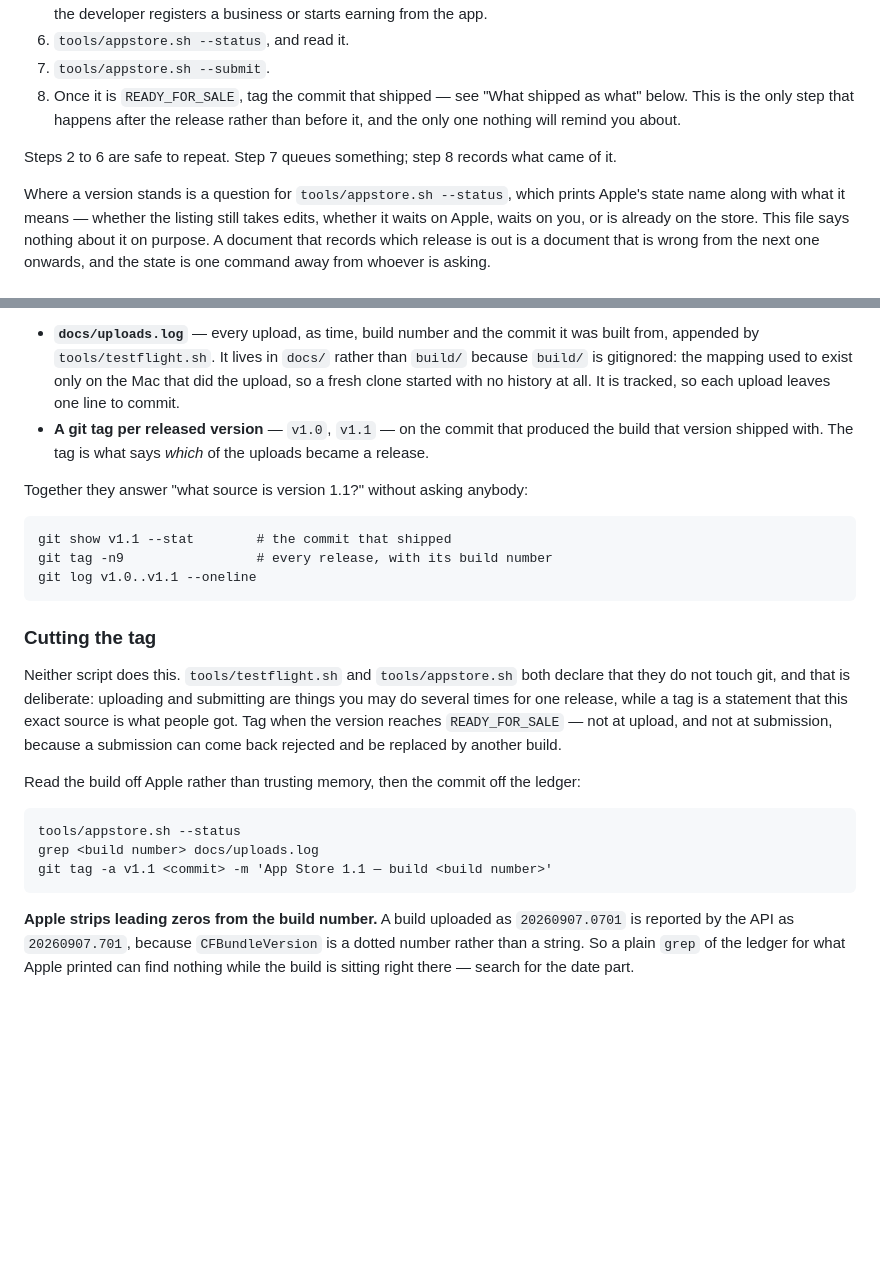
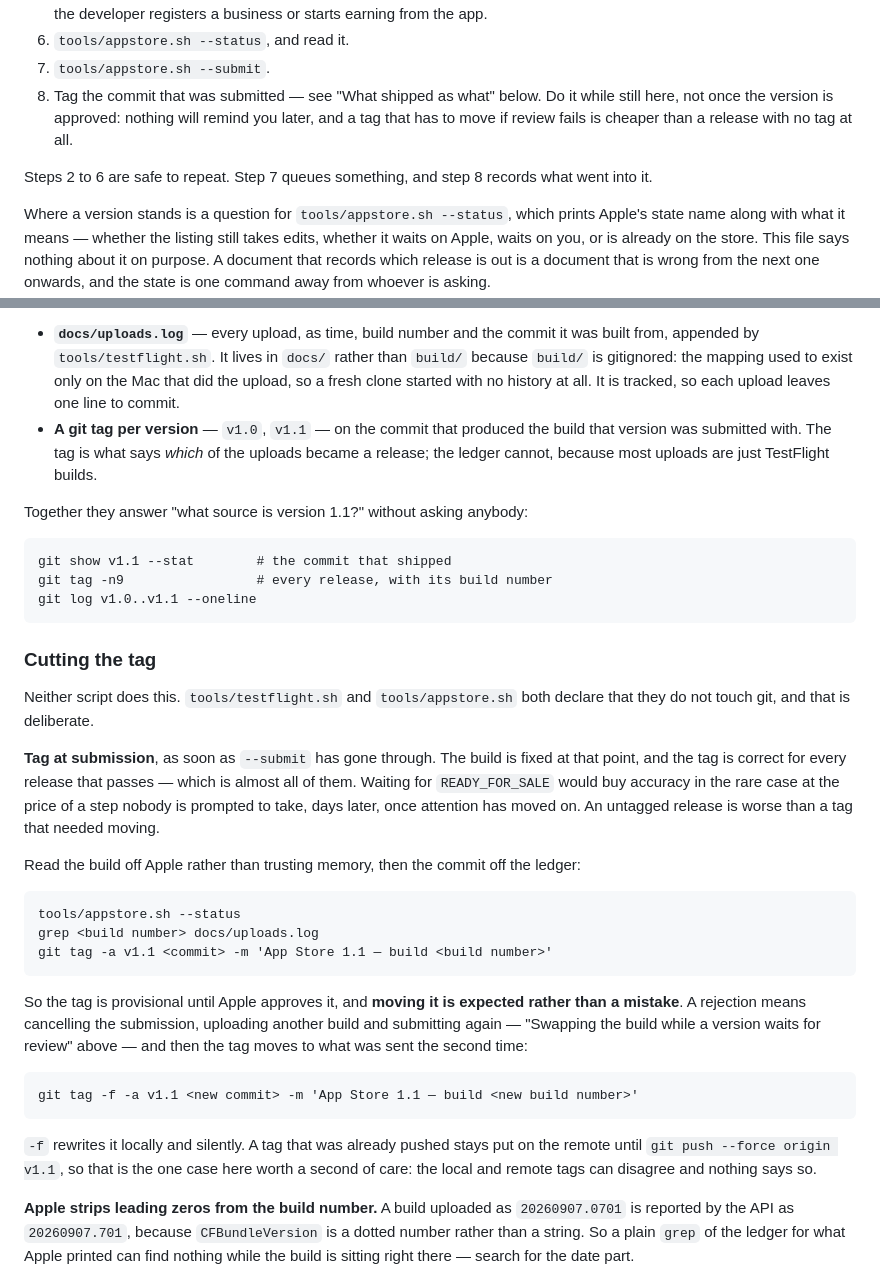
Before and after one commit to arime/chores, a Markdown page: docs/RELEASING.md, 2 parts joined by grey strips. Rendered like a GitHub page; blank space fills up the shorter version.

Commit message:
Cut the release tag at submission, not at approval
Tagging once the version reached READY_FOR_SALE put the step days after the work, with nothing to prompt it, which is how a step stops happening. The build is already fixed at submission and the tag is right for every release that passes, so it is cut there instead.

That makes the tag provisional, and moving it after a rejection is now documented as expected rather than as a mistake — including the part that bites, which is that a pushed tag stays on the remote until it is force-pushed, and nothing says the two disagree.

```diff
--- a/docs/RELEASING.md
+++ b/docs/RELEASING.md
@@ -521,12 +521,13 @@ its refusal means when it tells you to bump the version.
    developer registers a business or starts earning from the app.
 6. `tools/appstore.sh --status`, and read it.
 7. `tools/appstore.sh --submit`.
-8. Once it is `READY_FOR_SALE`, tag the commit that shipped — see "What shipped
-   as what" below. This is the only step that happens after the release rather
-   than before it, and the only one nothing will remind you about.
+8. Tag the commit that was submitted — see "What shipped as what" below. Do it
+   while still here, not once the version is approved: nothing will remind you
+   later, and a tag that has to move if review fails is cheaper than a release
+   with no tag at all.
 
-Steps 2 to 6 are safe to repeat. Step 7 queues something; step 8 records what
-came of it.
+Steps 2 to 6 are safe to repeat. Step 7 queues something, and step 8 records what
+went into it.
 
 Where a version stands is a question for `tools/appstore.sh --status`, which
 prints Apple's state name along with what it means — whether the listing still
@@ -562,9 +563,10 @@ it, and neither is a diary of releases — they are both append-only facts:
   than `build/` because `build/` is gitignored: the mapping used to exist only on
   the Mac that did the upload, so a fresh clone started with no history at all.
   It is tracked, so each upload leaves one line to commit.
-- **A git tag per released version** — `v1.0`, `v1.1` — on the commit that
-  produced the build that version shipped with. The tag is what says *which* of
-  the uploads became a release.
+- **A git tag per version** — `v1.0`, `v1.1` — on the commit that produced the
+  build that version was submitted with. The tag is what says *which* of the
+  uploads became a release; the ledger cannot, because most uploads are just
+  TestFlight builds.
 
 Together they answer "what source is version 1.1?" without asking anybody:
 
@@ -575,11 +577,14 @@ Together they answer "what source is version 1.1?" without asking anybody:
 ### Cutting the tag
 
 Neither script does this. `tools/testflight.sh` and `tools/appstore.sh` both
-declare that they do not touch git, and that is deliberate: uploading and
-submitting are things you may do several times for one release, while a tag is a
-statement that this exact source is what people got. Tag when the version reaches
-`READY_FOR_SALE` — not at upload, and not at submission, because a submission can
-come back rejected and be replaced by another build.
+declare that they do not touch git, and that is deliberate.
+
+**Tag at submission**, as soon as `--submit` has gone through. The build is fixed
+at that point, and the tag is correct for every release that passes — which is
+almost all of them. Waiting for `READY_FOR_SALE` would buy accuracy in the rare
+case at the price of a step nobody is prompted to take, days later, once
+attention has moved on. An untagged release is worse than a tag that needed
+moving.
 
 Read the build off Apple rather than trusting memory, then the commit off the
 ledger:
@@ -587,6 +592,18 @@ ledger:
     tools/appstore.sh --status
     grep <build number> docs/uploads.log
     git tag -a v1.1 <commit> -m 'App Store 1.1 — build <build number>'
+
+So the tag is provisional until Apple approves it, and **moving it is expected
+rather than a mistake**. A rejection means cancelling the submission, uploading
+another build and submitting again — "Swapping the build while a version waits for
+review" above — and then the tag moves to what was sent the second time:
+
+    git tag -f -a v1.1 <new commit> -m 'App Store 1.1 — build <new build number>'
+
+`-f` rewrites it locally and silently. A tag that was already pushed stays put on
+the remote until `git push --force origin v1.1`, so that is the one case here
+worth a second of care: the local and remote tags can disagree and nothing says
+so.
 
 **Apple strips leading zeros from the build number.** A build uploaded as
 `20260907.0701` is reported by the API as `20260907.701`, because `CFBundleVersion`
```
